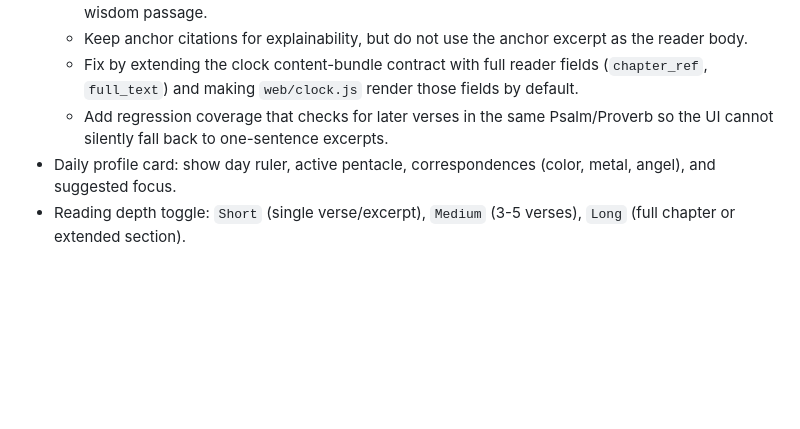
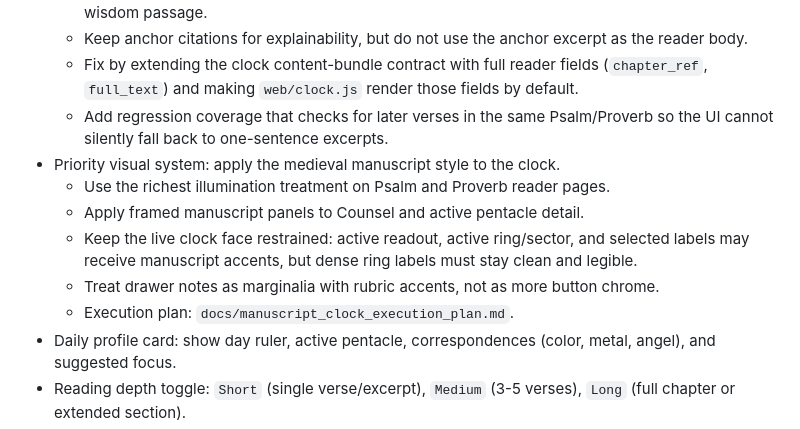
Before and after one commit to benlagrone/Solomonic_Seals, a Markdown page: docs/roadmap.md, the part around the change. Rendered like a GitHub page; blank space fills up the shorter version.

Commit message:
Add manuscript clock execution plan

```diff
--- a/docs/roadmap.md
+++ b/docs/roadmap.md
@@ -99,6 +99,12 @@ Detailed notes: see `docs/solomonic_clock_runtime_engine.md`.
   - Keep anchor citations for explainability, but do not use the anchor excerpt as the reader body.
   - Fix by extending the clock content-bundle contract with full reader fields (`chapter_ref`, `full_text`) and making `web/clock.js` render those fields by default.
   - Add regression coverage that checks for later verses in the same Psalm/Proverb so the UI cannot silently fall back to one-sentence excerpts.
+- Priority visual system: apply the medieval manuscript style to the clock.
+  - Use the richest illumination treatment on Psalm and Proverb reader pages.
+  - Apply framed manuscript panels to Counsel and active pentacle detail.
+  - Keep the live clock face restrained: active readout, active ring/sector, and selected labels may receive manuscript accents, but dense ring labels must stay clean and legible.
+  - Treat drawer notes as marginalia with rubric accents, not as more button chrome.
+  - Execution plan: `docs/manuscript_clock_execution_plan.md`.
 - Daily profile card: show day ruler, active pentacle, correspondences (color, metal, angel), and suggested focus.
 - Reading depth toggle: `Short` (single verse/excerpt), `Medium` (3-5 verses), `Long` (full chapter or extended section).
 - Daily content bundle: combine one psalm + one wisdom excerpt (Proverbs/Ecclesiastes/Wisdom) + one Solomonic source excerpt.
```
Also changed, not shown: docs/combined_roadmap.md (+12 -6 lines), docs/manuscript_clock_execution_plan.md (added, +161 -0 lines).
